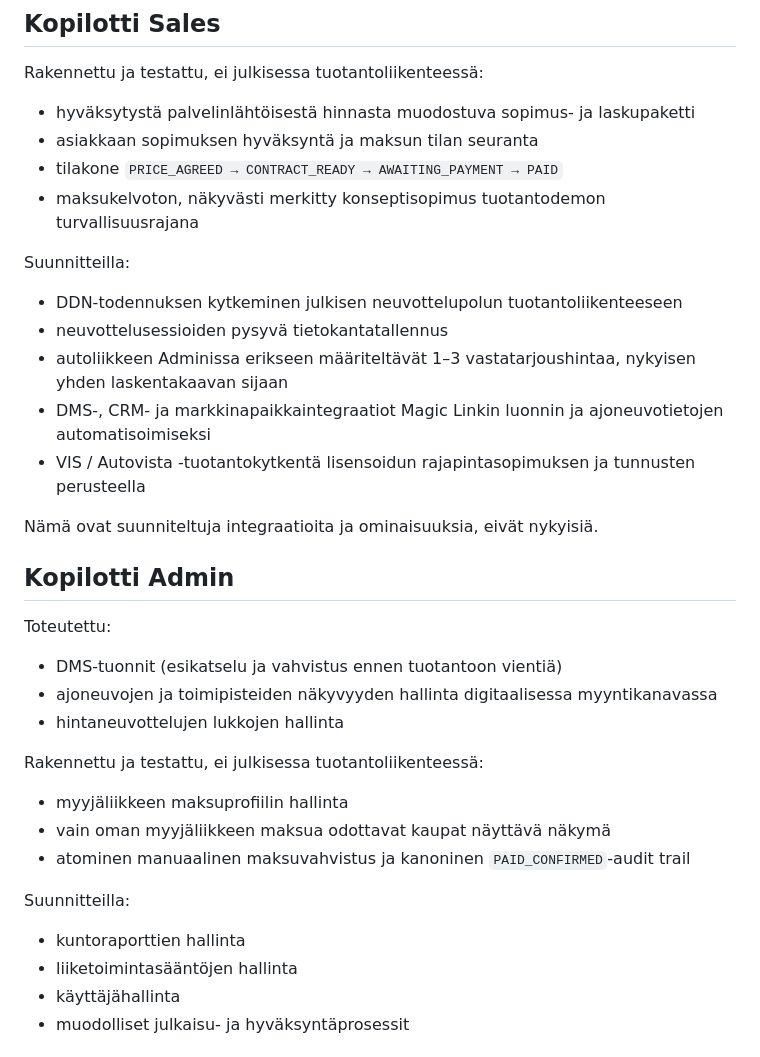
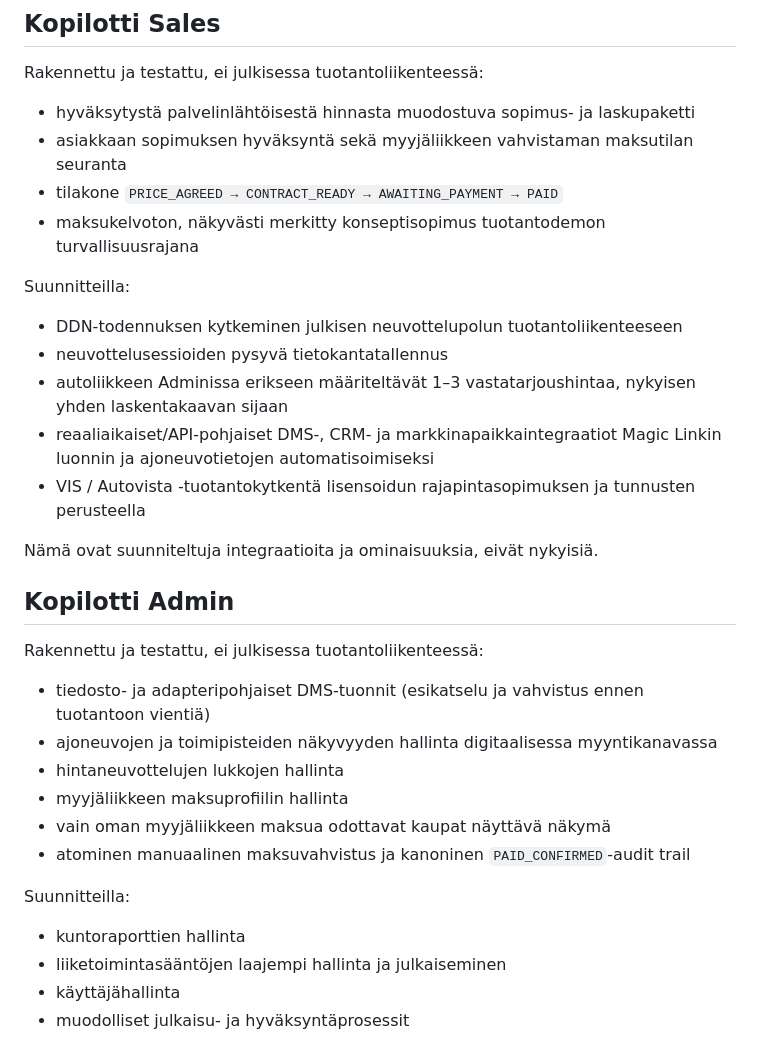
Before and after one commit to mikko-lab/kopilotti-sales-demo, a Markdown page: README.md, the part around the change. GitHub-like rendering.

Commit message:
docs: clarify Roadmap wording and consolidate Kopilotti Admin lists
Sopimuksen hyväksynnän rinnalla seurattava maksutila on myyjäliikkeen
vahvistama, ei Kopilotin oma tila — täsmennetty Kopilotti Sales
-roadmapissa. Kopilotti Adminin kaksi erillistä "toteutettu" -listaa
(Toteutettu / Rakennettu ja testattu) yhdistetty yhdeksi listaksi saman
tuotantorajan alle, koska molemmat kuvasivat samaa tilaa: rakennettu ja
testattu, ei julkisessa tuotantoliikenteessä. DMS-tuonnit täsmennetty
tiedosto- ja adapteripohjaisiksi, erotukseksi suunnitelluista
reaaliaikaisista/API-pohjaisista DMS-integraatioista. Liiketoimintasääntöjen
roadmap-kohta laajennettu kattamaan myös julkaisemisen.

Co-Authored-By: Claude Sonnet 5 <noreply@anthropic.com>

```diff
--- a/README.md
+++ b/README.md
@@ -540,7 +540,7 @@ Kopilotti Sales on suunniteltu erityisesti autoliikkeille, jotka:
 Rakennettu ja testattu, ei julkisessa tuotantoliikenteessä:
 
 - hyväksytystä palvelinlähtöisestä hinnasta muodostuva sopimus- ja laskupaketti
-- asiakkaan sopimuksen hyväksyntä ja maksun tilan seuranta
+- asiakkaan sopimuksen hyväksyntä sekä myyjäliikkeen vahvistaman maksutilan seuranta
 - tilakone `PRICE_AGREED → CONTRACT_READY → AWAITING_PAYMENT → PAID`
 - maksukelvoton, näkyvästi merkitty konseptisopimus tuotantodemon turvallisuusrajana
 
@@ -549,21 +549,18 @@ Suunnitteilla:
 - DDN-todennuksen kytkeminen julkisen neuvottelupolun tuotantoliikenteeseen
 - neuvottelusessioiden pysyvä tietokantatallennus
 - autoliikkeen Adminissa erikseen määriteltävät 1–3 vastatarjoushintaa, nykyisen yhden laskentakaavan sijaan
-- DMS-, CRM- ja markkinapaikkaintegraatiot Magic Linkin luonnin ja ajoneuvotietojen automatisoimiseksi
+- reaaliaikaiset/API-pohjaiset DMS-, CRM- ja markkinapaikkaintegraatiot Magic Linkin luonnin ja ajoneuvotietojen automatisoimiseksi
 - VIS / Autovista -tuotantokytkentä lisensoidun rajapintasopimuksen ja tunnusten perusteella
 
 Nämä ovat suunniteltuja integraatioita ja ominaisuuksia, eivät nykyisiä.
 
 ## Kopilotti Admin
 
-Toteutettu:
+Rakennettu ja testattu, ei julkisessa tuotantoliikenteessä:
 
-- DMS-tuonnit (esikatselu ja vahvistus ennen tuotantoon vientiä)
+- tiedosto- ja adapteripohjaiset DMS-tuonnit (esikatselu ja vahvistus ennen tuotantoon vientiä)
 - ajoneuvojen ja toimipisteiden näkyvyyden hallinta digitaalisessa myyntikanavassa
 - hintaneuvottelujen lukkojen hallinta
-
-Rakennettu ja testattu, ei julkisessa tuotantoliikenteessä:
-
 - myyjäliikkeen maksuprofiilin hallinta
 - vain oman myyjäliikkeen maksua odottavat kaupat näyttävä näkymä
 - atominen manuaalinen maksuvahvistus ja kanoninen `PAID_CONFIRMED`-audit trail
@@ -571,7 +568,7 @@ Rakennettu ja testattu, ei julkisessa tuotantoliikenteessä:
 Suunnitteilla:
 
 - kuntoraporttien hallinta
-- liiketoimintasääntöjen hallinta
+- liiketoimintasääntöjen laajempi hallinta ja julkaiseminen
 - käyttäjähallinta
 - muodolliset julkaisu- ja hyväksyntäprosessit
 
```
